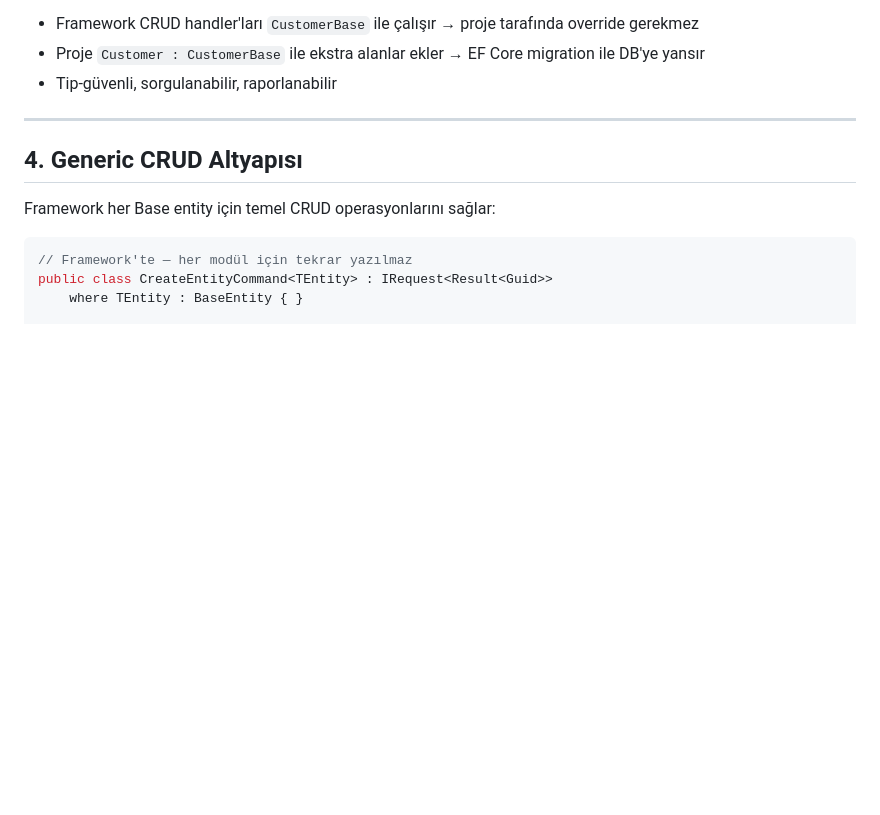
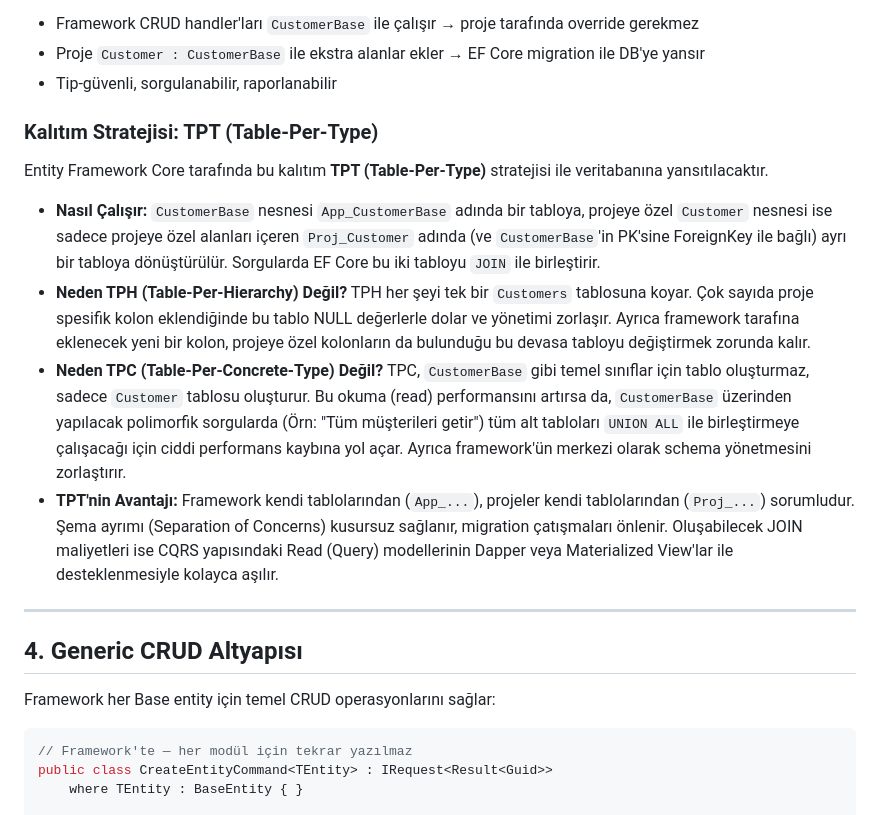
Before and after one commit to kayagulden/EntApp.Framework, a Markdown page: docs/business-framework-layer.md, the part around the change. GitHub-like rendering; blank space fills up the shorter version.

Commit message:
Table Per Type kalıtım stratejisi (TPT) benimsendi

```diff
--- a/docs/business-framework-layer.md
+++ b/docs/business-framework-layer.md
@@ -65,6 +65,15 @@ public class Customer : CustomerBase
 - Framework CRUD handler'ları `CustomerBase` ile çalışır → proje tarafında override gerekmez
 - Proje `Customer : CustomerBase` ile ekstra alanlar ekler → EF Core migration ile DB'ye yansır
 - Tip-güvenli, sorgulanabilir, raporlanabilir
+
+### Kalıtım Stratejisi: TPT (Table-Per-Type)
+
+Entity Framework Core tarafında bu kalıtım **TPT (Table-Per-Type)** stratejisi ile veritabanına yansıtılacaktır.
+
+- **Nasıl Çalışır:** `CustomerBase` nesnesi `App_CustomerBase` adında bir tabloya, projeye özel `Customer` nesnesi ise sadece projeye özel alanları içeren `Proj_Customer` adında (ve `CustomerBase`'in PK'sine ForeignKey ile bağlı) ayrı bir tabloya dönüştürülür. Sorgularda EF Core bu iki tabloyu `JOIN` ile birleştirir.
+- **Neden TPH (Table-Per-Hierarchy) Değil?** TPH her şeyi tek bir `Customers` tablosuna koyar. Çok sayıda proje spesifik kolon eklendiğinde bu tablo NULL değerlerle dolar ve yönetimi zorlaşır. Ayrıca framework tarafına eklenecek yeni bir kolon, projeye özel kolonların da bulunduğu bu devasa tabloyu değiştirmek zorunda kalır.
+- **Neden TPC (Table-Per-Concrete-Type) Değil?** TPC, `CustomerBase` gibi temel sınıflar için tablo oluşturmaz, sadece `Customer` tablosu oluşturur. Bu okuma (read) performansını artırsa da, `CustomerBase` üzerinden yapılacak polimorfik sorgularda (Örn: "Tüm müşterileri getir") tüm alt tabloları `UNION ALL` ile birleştirmeye çalışacağı için ciddi performans kaybına yol açar. Ayrıca framework'ün merkezi olarak schema yönetmesini zorlaştırır.
+- **TPT'nin Avantajı:** Framework kendi tablolarından (`App_...`), projeler kendi tablolarından (`Proj_...`) sorumludur. Şema ayrımı (Separation of Concerns) kusursuz sağlanır, migration çatışmaları önlenir. Oluşabilecek JOIN maliyetleri ise CQRS yapısındaki Read (Query) modellerinin Dapper veya Materialized View'lar ile desteklenmesiyle kolayca aşılır.
 
 ---
 
```
Also changed, not shown: docs/enterprise-framework-evaluation.md (+2 -1 lines).
